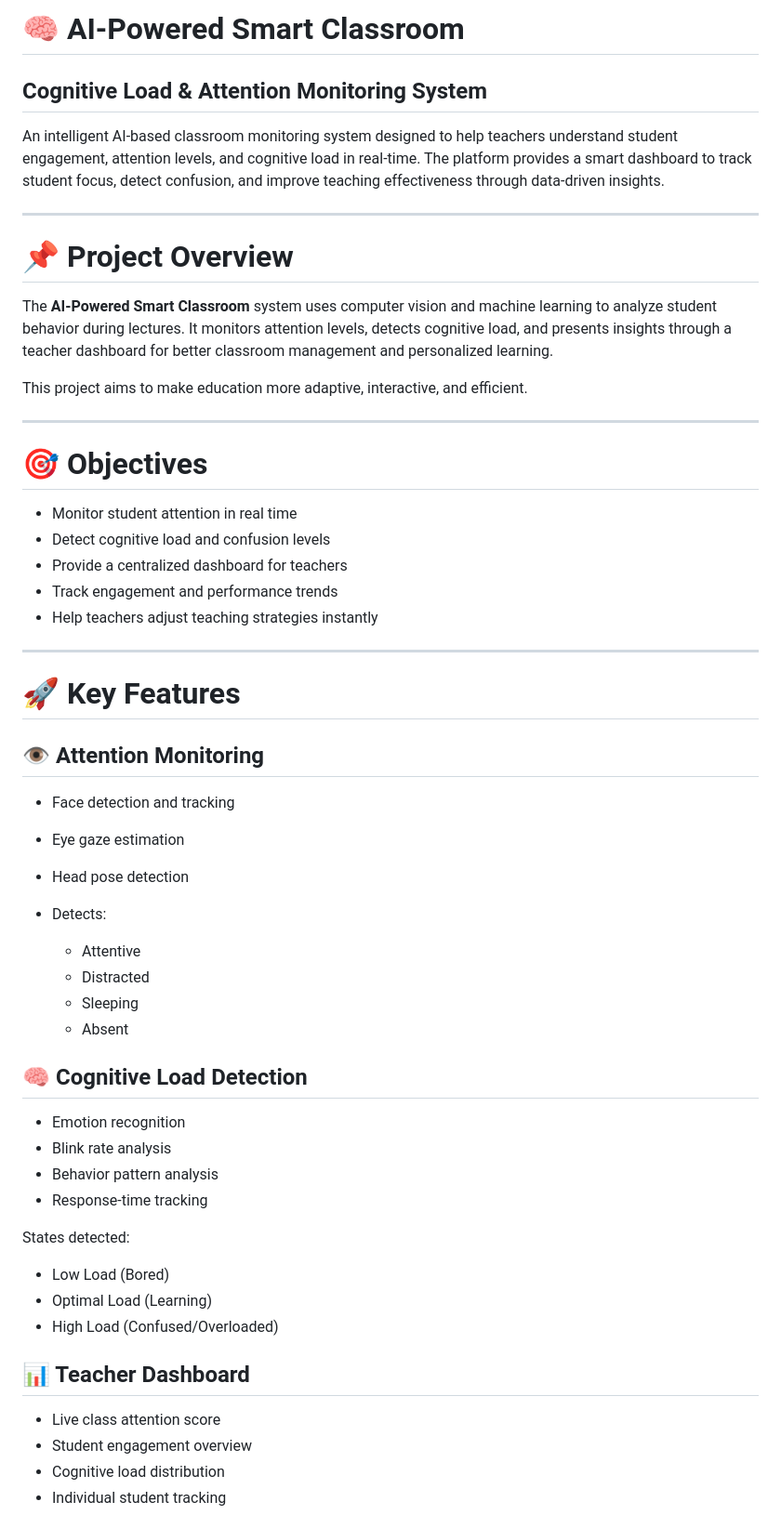
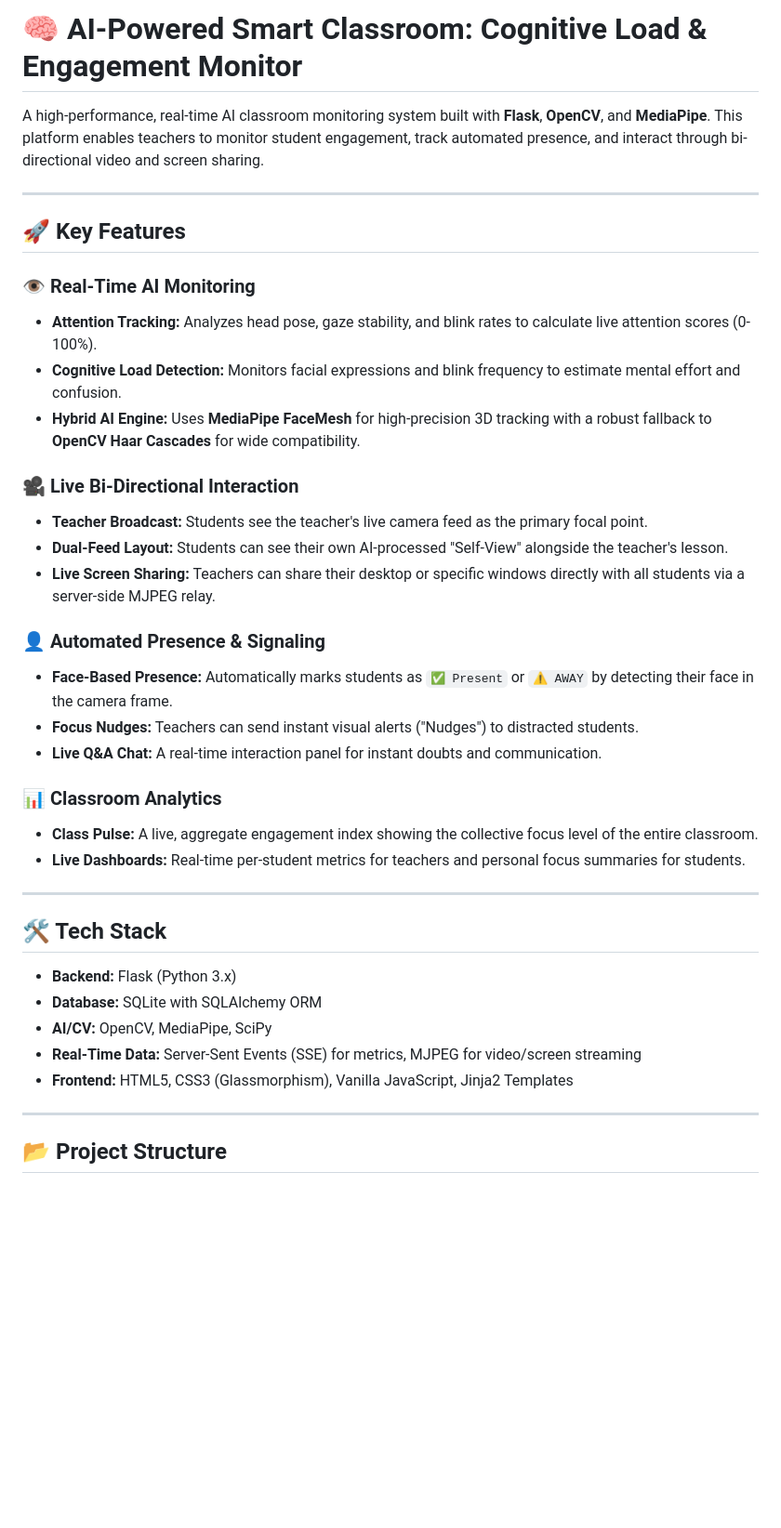
Before and after one commit to Ayushmishra2606/AI_Powered_smart_classroom_coginative_load_monitor, a Markdown page: README.md, the part around one of its changes. Shown at 93% size. Drawn GitHub-style; blank space fills up the shorter version.

```diff
--- a/README.md
+++ b/README.md
@@ -1,60 +1,45 @@
-# 🧠 AI-Powered Smart Classroom
+# 🧠 AI-Powered Smart Classroom: Cognitive Load & Engagement Monitor
 
-## Cognitive Load & Attention Monitoring System
-
-An intelligent AI-based classroom monitoring system designed to help teachers understand student engagement, attention levels, and cognitive load in real-time. The platform provides a smart dashboard to track student focus, detect confusion, and improve teaching effectiveness through data-driven insights.
+A high-performance, real-time AI classroom monitoring system built with **Flask**, **OpenCV**, and **MediaPipe**. This platform enables teachers to monitor student engagement, track automated presence, and interact through bi-directional video and screen sharing.
 
 ---
 
-# 📌 Project Overview
+## 🚀 Key Features
 
-The **AI-Powered Smart Classroom** system uses computer vision and machine learning to analyze student behavior during lectures. It monitors attention levels, detects cognitive load, and presents insights through a teacher dashboard for better classroom management and personalized learning.
+### 👁️ Real-Time AI Monitoring
 
-This project aims to make education more adaptive, interactive, and efficient.
+- **Attention Tracking:** Analyzes head pose, gaze stability, and blink rates to calculate live attention scores (0-100%).
+- **Cognitive Load Detection:** Monitors facial expressions and blink frequency to estimate mental effort and confusion.
+- **Hybrid AI Engine:** Uses **MediaPipe FaceMesh** for high-precision 3D tracking with a robust fallback to **OpenCV Haar Cascades** for wide compatibility.
+
+### 🎥 Live Bi-Directional Interaction
+
+- **Teacher Broadcast:** Students see the teacher's live camera feed as the primary focal point.
+- **Dual-Feed Layout:** Students can see their own AI-processed "Self-View" alongside the teacher's lesson.
+- **Live Screen Sharing:** Teachers can share their desktop or specific windows directly with all students via a server-side MJPEG relay.
+
+### 👤 Automated Presence & Signaling
+
+- **Face-Based Presence:** Automatically marks students as `✅ Present` or `⚠️ AWAY` by detecting their face in the camera frame.
+- **Focus Nudges:** Teachers can send instant visual alerts ("Nudges") to distracted students.
+- **Live Q&A Chat:** A real-time interaction panel for instant doubts and communication.
+
+### 📊 Classroom Analytics
+
+- **Class Pulse:** A live, aggregate engagement index showing the collective focus level of the entire classroom.
+- **Live Dashboards:** Real-time per-student metrics for teachers and personal focus summaries for students.
 
 ---
 
-# 🎯 Objectives
+## 🛠️ Tech Stack
 
-* Monitor student attention in real time
-* Detect cognitive load and confusion levels
-* Provide a centralized dashboard for teachers
-* Track engagement and performance trends
-* Help teachers adjust teaching strategies instantly
+- **Backend:** Flask (Python 3.x)
+- **Database:** SQLite with SQLAlchemy ORM
+- **AI/CV:** OpenCV, MediaPipe, SciPy
+- **Real-Time Data:** Server-Sent Events (SSE) for metrics, MJPEG for video/screen streaming
+- **Frontend:** HTML5, CSS3 (Glassmorphism), Vanilla JavaScript, Jinja2 Templates
 
 ---
 
-# 🚀 Key Features
+## 📂 Project Structure
 
-## 👁️ Attention Monitoring
-
-* Face detection and tracking
-* Eye gaze estimation
-* Head pose detection
-* Detects:
-
-  * Attentive
-  * Distracted
-  * Sleeping
-  * Absent
-
-## 🧠 Cognitive Load Detection
-
-* Emotion recognition
-* Blink rate analysis
-* Behavior pattern analysis
-* Response-time tracking
-
-States detected:
-
-* Low Load (Bored)
-* Optimal Load (Learning)
-* High Load (Confused/Overloaded)
-
-## 📊 Teacher Dashboard
-
-* Live class attention score
-* Student engagement overview
-* Cognitive load distribution
-* Individual student tracking
-
```
Also changed, not shown: other parts of README.md (+41 -204 lines).
